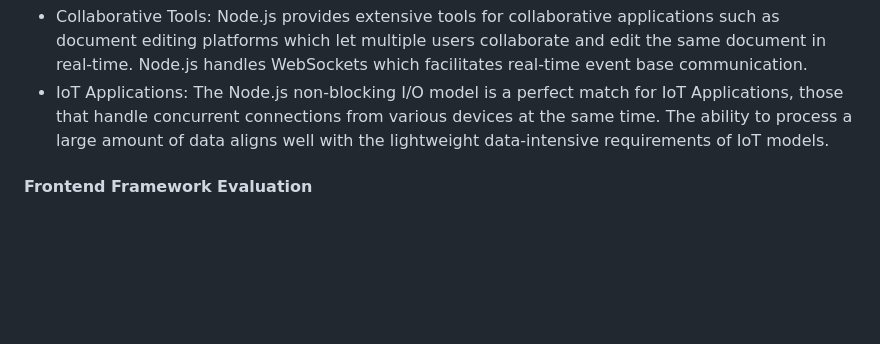
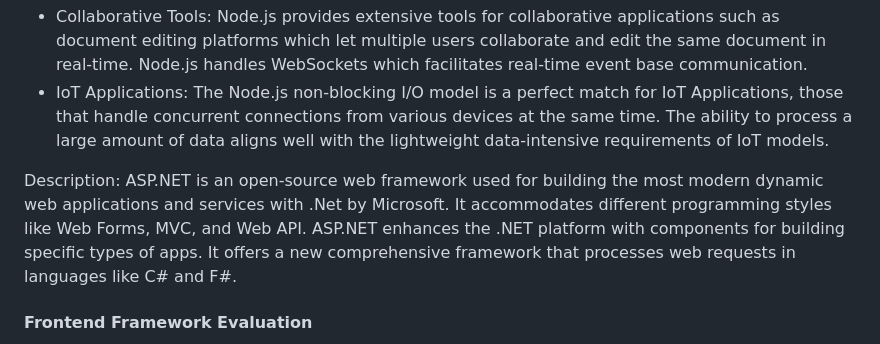
Before and after one commit to antoinemansour7/VehiQ, a Markdown page: README.md, the part around the change. Rendered like a GitHub page; blank space fills up the shorter version.

```diff
--- a/README.md
+++ b/README.md
@@ -83,6 +83,10 @@ Overall, Node.js is a powerful tool for web development, but it has some weaknes
 - Collaborative Tools: Node.js provides extensive tools for collaborative applications such as document editing platforms which let multiple users collaborate and edit the same document in real-time. Node.js handles WebSockets which facilitates real-time event base communication.
 - IoT Applications: The Node.js non-blocking I/O model is a perfect match for IoT Applications, those that handle concurrent connections from various devices at the same time. The ability to process a large amount of data aligns well with the lightweight data-intensive requirements of IoT models.
 
+Description:
+ASP.NET is an open-source web framework used for building the most modern dynamic web applications and services with .Net by Microsoft. It accommodates different programming styles like Web Forms, MVC, and Web API.
+ASP.NET enhances the .NET platform with components for building specific types of apps. It offers a new comprehensive framework that processes web requests  in languages like C# and F#.
+
 
 
 #### Frontend Framework Evaluation
```
